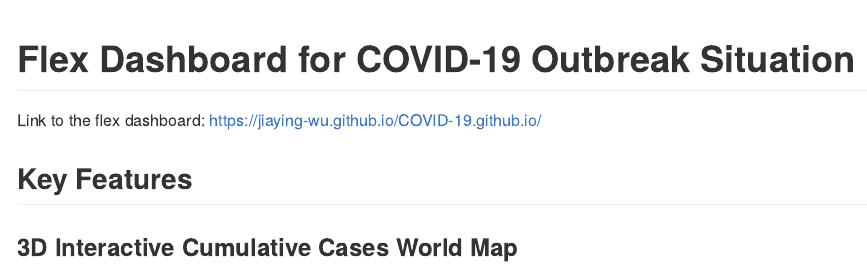
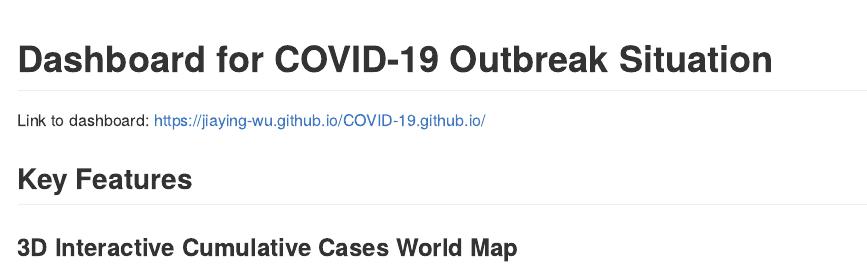
Before and after one commit to Jiaying-Wu/COVID-19.github.io, an R Markdown document (README.Rmd): the page in a window 1100 px wide, from its top. The pictures show the output file README.md that the author committed with the source, drawn offline in the style of GitHub.

Commit message:
update data 2020.04.17

````diff
--- a/README.Rmd
+++ b/README.Rmd
@@ -13,9 +13,9 @@ knitr::opts_chunk$set(
 )
 ```
 
-# Flex Dashboard for COVID-19 Outbreak Situation
+# Dashboard for COVID-19 Outbreak Situation
 
-Link to the flex dashboard: https://jiaying-wu.github.io/COVID-19.github.io/
+Link to dashboard: https://jiaying-wu.github.io/COVID-19.github.io/
 
 ## Key Features
 
````
Also changed, not shown: README.md, 2 other files.
